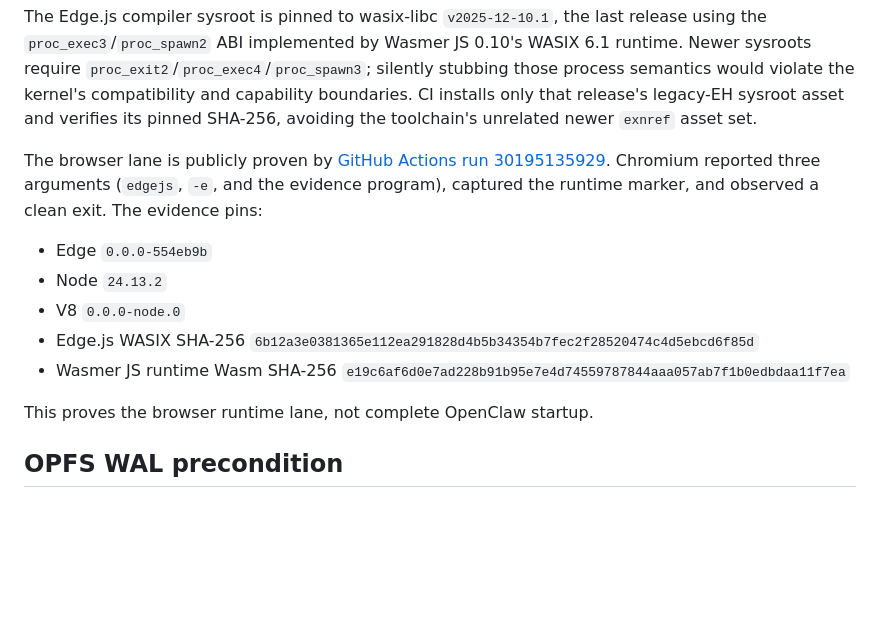
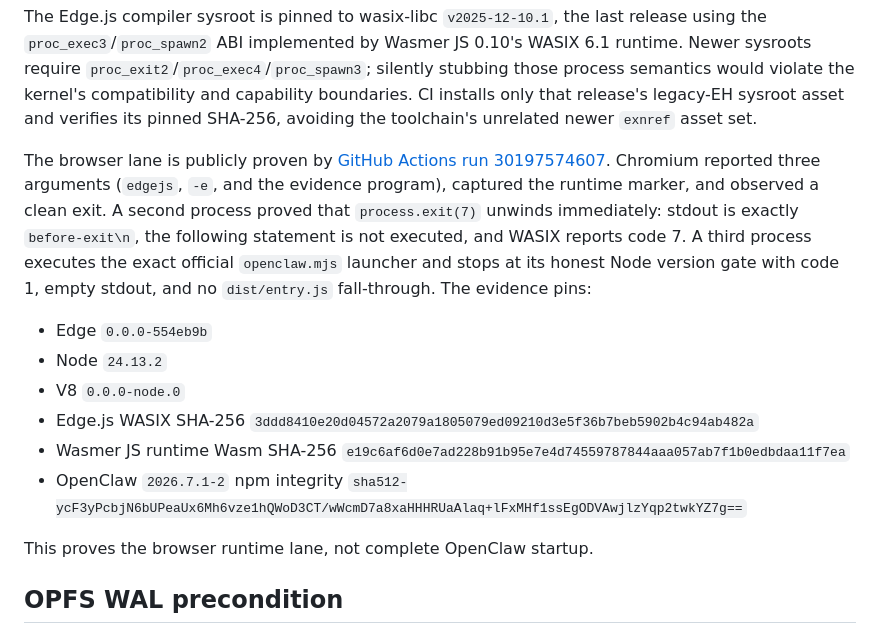
Before and after one commit to haya-inc/clawsembly-kernel, a Markdown page: docs/architecture.md, the part around the change. Rendered like a GitHub page; blank space fills up the shorter version.

```diff
--- a/docs/architecture.md
+++ b/docs/architecture.md
@@ -133,17 +133,24 @@ CI installs only that release's legacy-EH sysroot asset and verifies its pinned
 SHA-256, avoiding the toolchain's unrelated newer `exnref` asset set.
 
 The browser lane is publicly proven by
-[GitHub Actions run 30195135929](https://github.com/haya-inc/clawsembly-kernel/actions/runs/30195135929).
+[GitHub Actions run 30197574607](https://github.com/haya-inc/clawsembly-kernel/actions/runs/30197574607).
 Chromium reported three arguments (`edgejs`, `-e`, and the evidence program),
-captured the runtime marker, and observed a clean exit. The evidence pins:
+captured the runtime marker, and observed a clean exit. A second process proved
+that `process.exit(7)` unwinds immediately: stdout is exactly `before-exit\n`,
+the following statement is not executed, and WASIX reports code 7. A third
+process executes the exact official `openclaw.mjs` launcher and stops at its
+honest Node version gate with code 1, empty stdout, and no `dist/entry.js`
+fall-through. The evidence pins:
 
 - Edge `0.0.0-554eb9b`
 - Node `24.13.2`
 - V8 `0.0.0-node.0`
 - Edge.js WASIX SHA-256
-  `6b12a3e0381365e112ea291828d4b5b34354b7fec2f28520474c4d5ebcd6f85d`
+  `3ddd8410e20d04572a2079a1805079ed09210d3e5f36b7beb5902b4c94ab482a`
 - Wasmer JS runtime Wasm SHA-256
   `e19c6af6d0e7ad228b91b95e7e4d74559787844aaa057ab7f1b0edbdaa11f7ea`
+- OpenClaw `2026.7.1-2` npm integrity
+  `sha512-ycF3yPcbjN6bUPeaUx6Mh6vze1hQWoD3CT/wWcmD7a8xaHHHRUaAlaq+lFxMHf1ssEgODVAwjlzYqp2twkYZ7g==`
 
 This proves the browser runtime lane, not complete OpenClaw startup.
 
```
Also changed, not shown: README.md (+16 -12 lines), docs/edgejs-node-sqlite-personality.md (+8 -5 lines).
